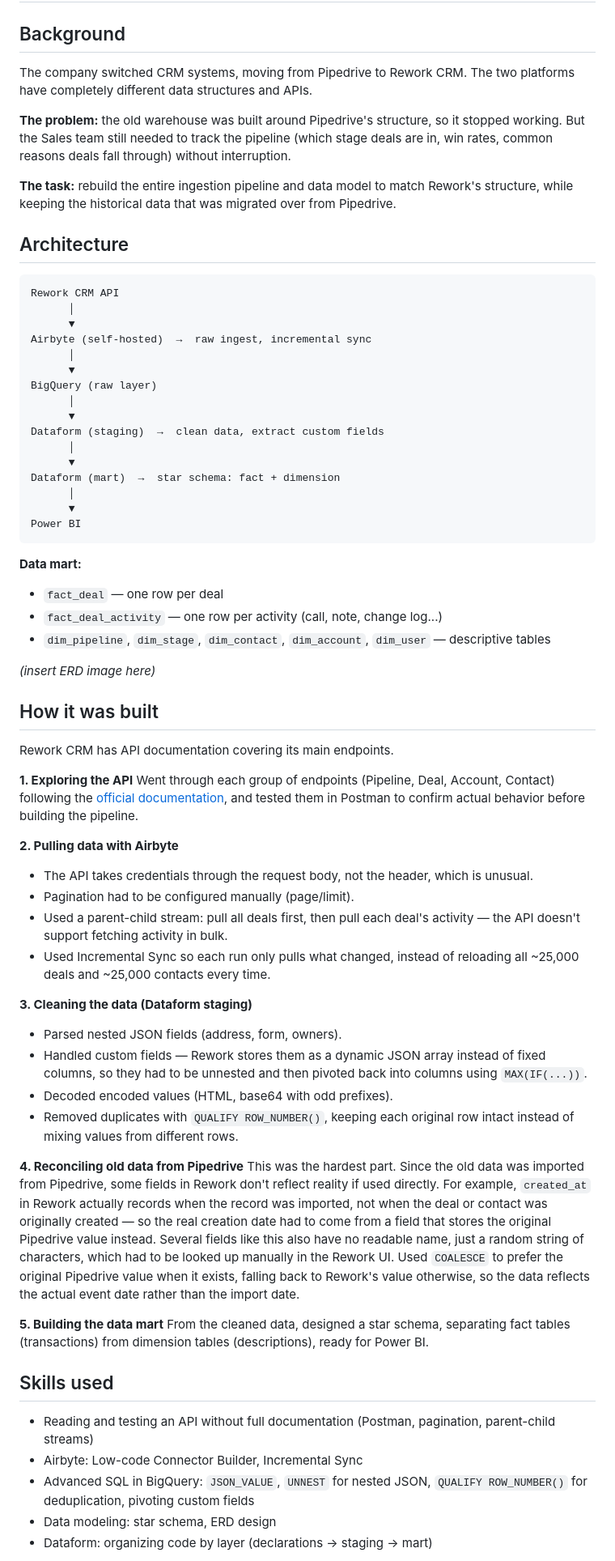
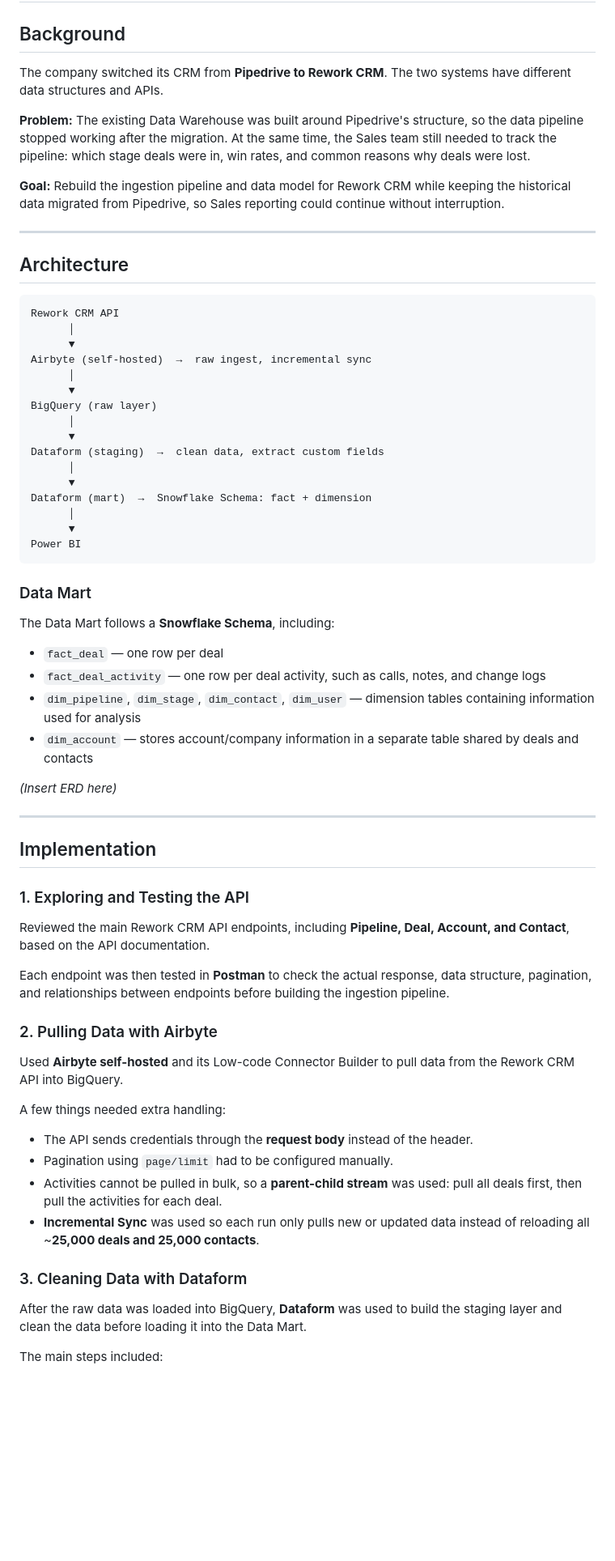
Before and after one commit to tuhoang3112/crm-data-warehouse, a Markdown page: README.md, the part around one of its changes. Shown at 81% size. Rendered like a GitHub page; blank space fills up the shorter version.

````diff
--- a/README.md
+++ b/README.md
@@ -4,15 +4,17 @@
 
 ## Background
 
-The company switched CRM systems, moving from Pipedrive to Rework CRM. The two platforms have completely different data structures and APIs.
+The company switched its CRM from **Pipedrive to Rework CRM**. The two systems have different data structures and APIs.
 
-**The problem:** the old warehouse was built around Pipedrive's structure, so it stopped working. But the Sales team still needed to track the pipeline (which stage deals are in, win rates, common reasons deals fall through) without interruption.
+**Problem:** The existing Data Warehouse was built around Pipedrive's structure, so the data pipeline stopped working after the migration. At the same time, the Sales team still needed to track the pipeline: which stage deals were in, win rates, and common reasons why deals were lost.
 
-**The task:** rebuild the entire ingestion pipeline and data model to match Rework's structure, while keeping the historical data that was migrated over from Pipedrive.
+**Goal:** Rebuild the ingestion pipeline and data model for Rework CRM while keeping the historical data migrated from Pipedrive, so Sales reporting could continue without interruption.
+
+---
 
 ## Architecture
 
-```
+```text id="o8hpkh"
 Rework CRM API
       │
       ▼
@@ -25,48 +27,47 @@ BigQuery (raw layer)
 Dataform (staging)  →  clean data, extract custom fields
       │
       ▼
-Dataform (mart)  →  star schema: fact + dimension
+Dataform (mart)  →  Snowflake Schema: fact + dimension
       │
       ▼
 Power BI
 ```
 
-**Data mart:**
-- `fact_deal` — one row per deal
-- `fact_deal_activity` — one row per activity (call, note, change log...)
-- `dim_pipeline`, `dim_stage`, `dim_contact`, `dim_account`, `dim_user` — descriptive tables
+### Data Mart
 
-*(insert ERD image here)*
+The Data Mart follows a **Snowflake Schema**, including:
 
-## How it was built
+* `fact_deal` — one row per deal
+* `fact_deal_activity` — one row per deal activity, such as calls, notes, and change logs
+* `dim_pipeline`, `dim_stage`, `dim_contact`, `dim_user` — dimension tables containing information used for analysis
+* `dim_account` — stores account/company information in a separate table shared by deals and contacts
 
-Rework CRM has API documentation covering its main endpoints.
+*(Insert ERD here)*
 
-**1. Exploring the API**
-Went through each group of endpoints (Pipeline, Deal, Account, Contact) following the [official documentation](https://rework-standard.apidocs.rework.site/document/8), and tested them in Postman to confirm actual behavior before building the pipeline.
+---
 
-**2. Pulling data with Airbyte**
-- The API takes credentials through the request body, not the header, which is unusual.
-- Pagination had to be configured manually (page/limit).
-- Used a parent-child stream: pull all deals first, then pull each deal's activity — the API doesn't support fetching activity in bulk.
-- Used Incremental Sync so each run only pulls what changed, instead of reloading all ~25,000 deals and ~25,000 contacts every time.
+## Implementation
 
-**3. Cleaning the data (Dataform staging)**
-- Parsed nested JSON fields (address, form, owners).
-- Handled custom fields — Rework stores them as a dynamic JSON array instead of fixed columns, so they had to be unnested and then pivoted back into columns using `MAX(IF(...))`.
-- Decoded encoded values (HTML, base64 with odd prefixes).
-- Removed duplicates with `QUALIFY ROW_NUMBER()`, keeping each original row intact instead of mixing values from different rows.
+### 1. Exploring and Testing the API
 
-**4. Reconciling old data from Pipedrive**
-This was the hardest part. Since the old data was imported from Pipedrive, some fields in Rework don't reflect reality if used directly. For example, `created_at` in Rework actually records when the record was imported, not when the deal or contact was originally created — so the real creation date had to come from a field that stores the original Pipedrive value instead. Several fields like this also have no readable name, just a random string of characters, which had to be looked up manually in the Rework UI. Used `COALESCE` to prefer the original Pipedrive value when it exists, falling back to Rework's value otherwise, so the data reflects the actual event date rather than the import date.
+Reviewed the main Rework CRM API endpoints, including **Pipeline, Deal, Account, and Contact**, based on the API documentation.
 
-**5. Building the data mart**
-From the cleaned data, designed a star schema, separating fact tables (transactions) from dimension tables (descriptions), ready for Power BI.
+Each endpoint was then tested in **Postman** to check the actual response, data structure, pagination, and relationships between endpoints before building the ingestion pipeline.
 
-## Skills used
+### 2. Pulling Data with Airbyte
 
-- Reading and testing an API without full documentation (Postman, pagination, parent-child streams)
-- Airbyte: Low-code Connector Builder, Incremental Sync
-- Advanced SQL in BigQuery: `JSON_VALUE`, `UNNEST` for nested JSON, `QUALIFY ROW_NUMBER()` for deduplication, pivoting custom fields
-- Data modeling: star schema, ERD design
-- Dataform: organizing code by layer (declarations → staging → mart)
+Used **Airbyte self-hosted** and its Low-code Connector Builder to pull data from the Rework CRM API into BigQuery.
+
+A few things needed extra handling:
+
+* The API sends credentials through the **request body** instead of the header.
+* Pagination using `page/limit` had to be configured manually.
+* Activities cannot be pulled in bulk, so a **parent-child stream** was used: pull all deals first, then pull the activities for each deal.
+* **Incremental Sync** was used so each run only pulls new or updated data instead of reloading all ~**25,000 deals and 25,000 contacts**.
+
+### 3. Cleaning Data with Dataform
+
+After the raw data was loaded into BigQuery, **Dataform** was used to build the staging layer and clean the data before loading it into the Data Mart.
+
+The main steps included:
+
````
Also changed, not shown: other parts of README.md (+44 -6 lines).
